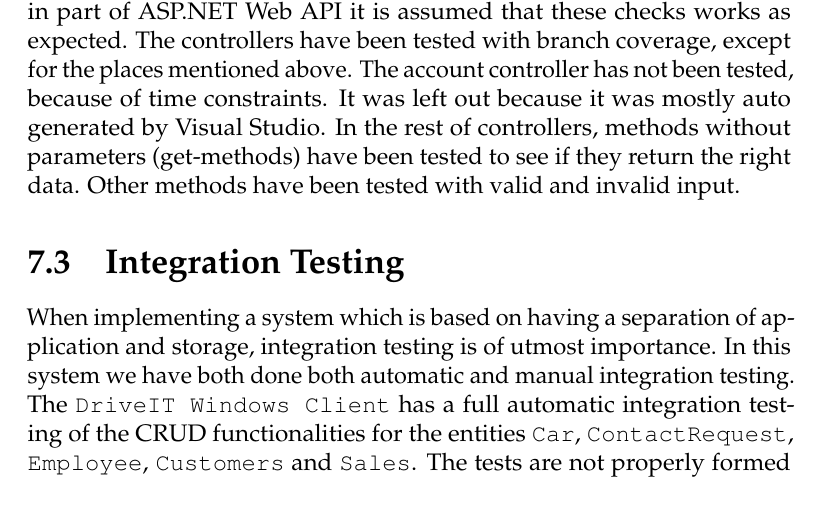
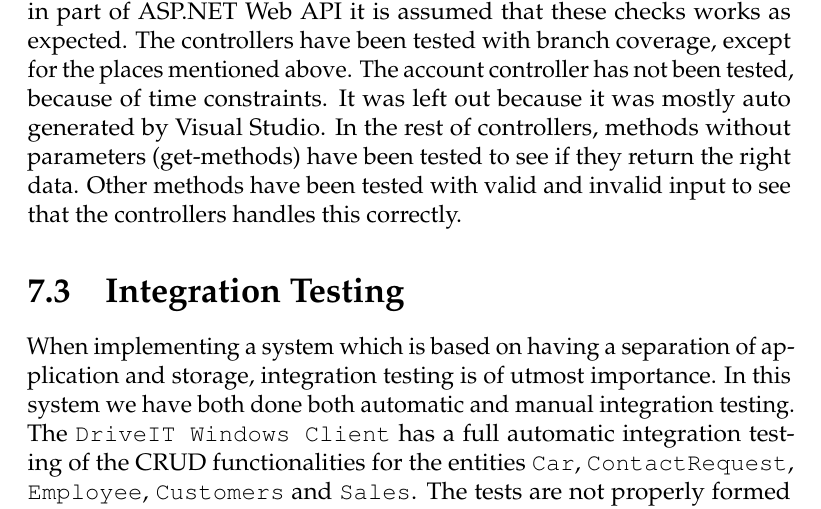
Before and after one commit to andersfischernielsen/DriveIT, a LaTeX thesis (documentation/tex/main.tex, which reads documentation/tex/TestDoc-Part/Test-TestPlanResults-ComponentUnitTesting.tex): part of page 63 of 78, cut so that both start at the same text. Compiled offline with pdfLaTeX; an older LaTeX class or package is replaced by its successor.

Commit message:
More Test

```diff
--- a/documentation/tex/TestDoc-Part/Test-TestPlanResults-ComponentUnitTesting.tex
+++ b/documentation/tex/TestDoc-Part/Test-TestPlanResults-ComponentUnitTesting.tex
@@ -28,4 +28,4 @@ The main part of the \texttt{DriveIT Web API} consists of the public controllers
 Some parts of the controllers cannot be tested this way, which is the parts where the controllers uses the \texttt{ModelState} to check the request for validity, but since this is a built in part of ASP.NET Web API it is assumed that these checks works as expected.
 The controllers have been tested with branch coverage, except for the places mentioned above.
 The account controller has not been tested, because of time constraints. It was left out because it was mostly auto generated by Visual Studio.
-In the rest of controllers, methods without parameters (get-methods) have been tested to see if they return the right data. Other methods have been tested with valid and invalid input.
+In the rest of controllers, methods without parameters (get-methods) have been tested to see if they return the right data. Other methods have been tested with valid and invalid input to see that the controllers handles this correctly.
```
